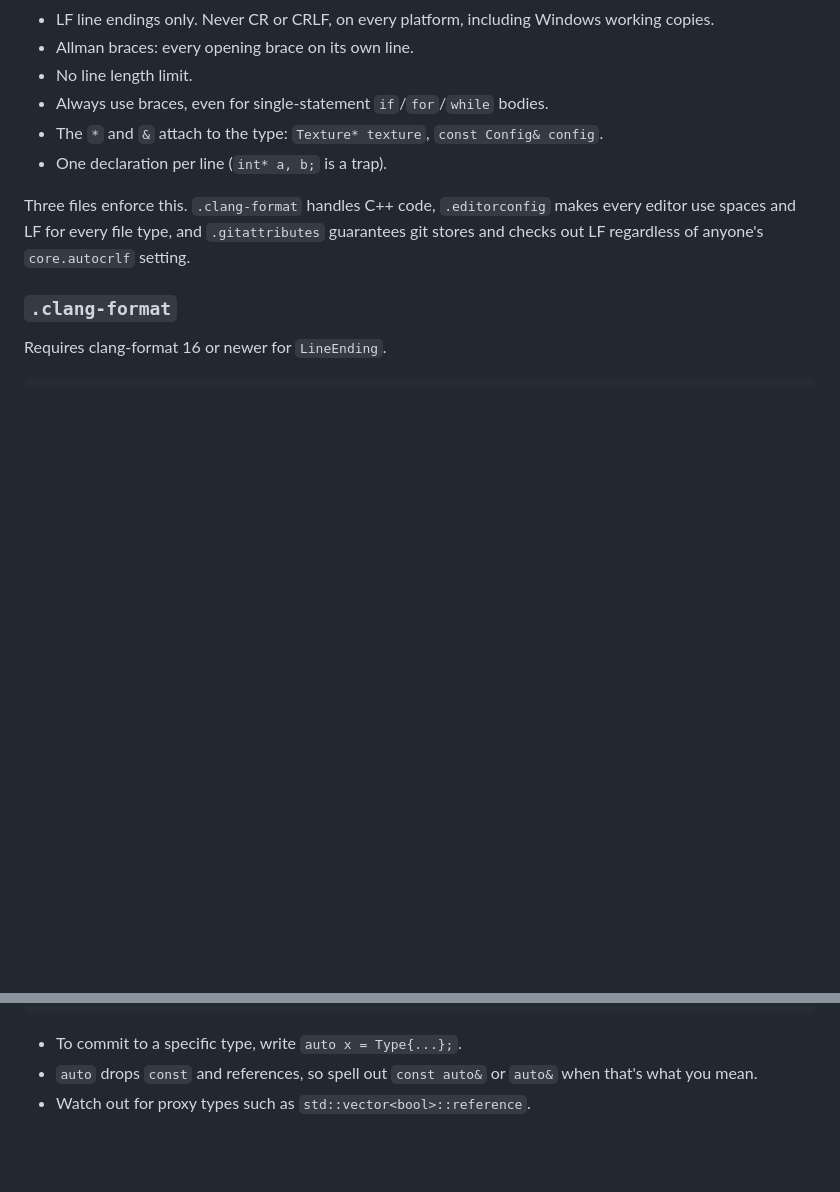
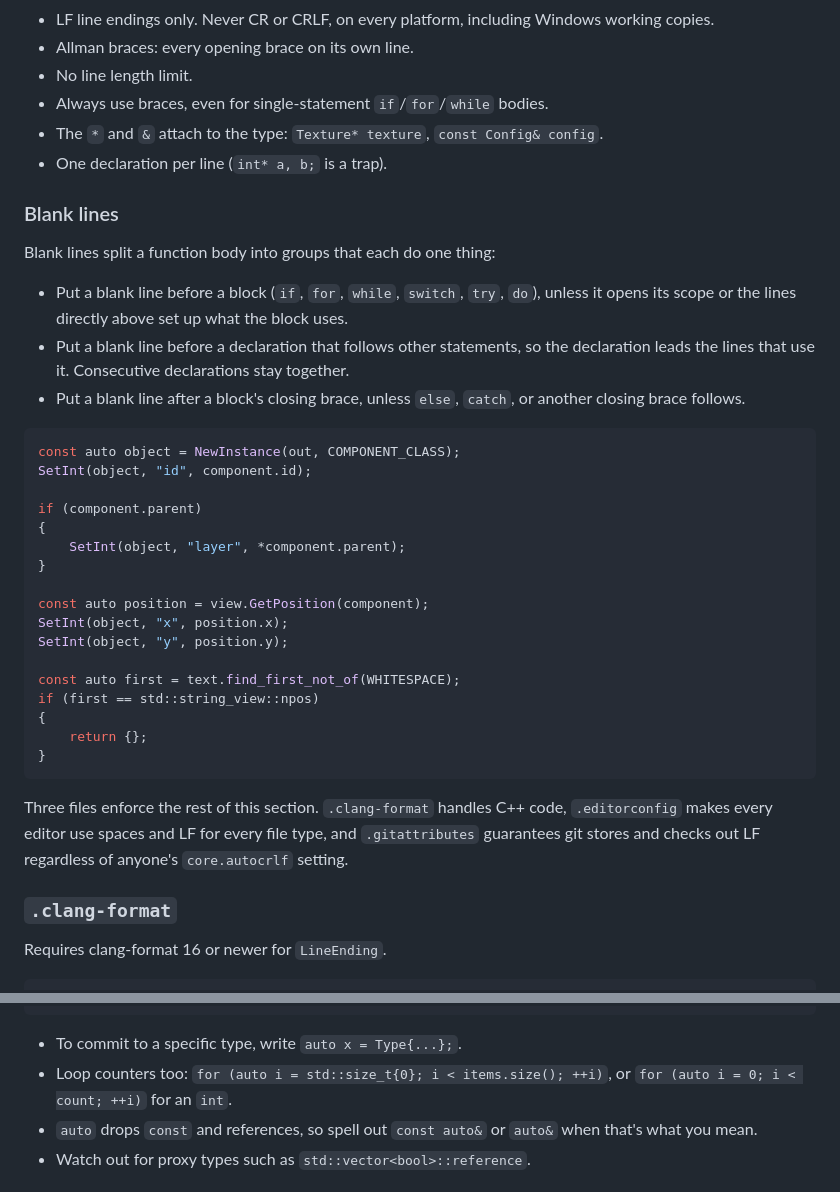
Before and after one commit to ineedbots/lc-headless, a Markdown page: docs/CONVENTIONS.md, 2 parts joined by grey strips. Drawn GitHub-style; blank space fills up the shorter version.

Commit message:
Add the blank line and loop counter rules to the conventions
Co-Authored-By: Claude Opus 5.5 <noreply@anthropic.com>

````diff
--- a/docs/CONVENTIONS.md
+++ b/docs/CONVENTIONS.md
@@ -449,7 +449,35 @@ enum class BlendMode_e : u8
 - The `*` and `&` attach to the type: `Texture* texture`, `const Config& config`.
 - One declaration per line (`int* a, b;` is a trap).
 
-Three files enforce this. `.clang-format` handles C++ code, `.editorconfig` makes every editor use spaces and LF for every file type, and `.gitattributes` guarantees git stores and checks out LF regardless of anyone's `core.autocrlf` setting.
+### Blank lines
+
+Blank lines split a function body into groups that each do one thing:
+
+- Put a blank line before a block (`if`, `for`, `while`, `switch`, `try`, `do`), unless it opens its scope or the lines directly above set up what the block uses.
+- Put a blank line before a declaration that follows other statements, so the declaration leads the lines that use it. Consecutive declarations stay together.
+- Put a blank line after a block's closing brace, unless `else`, `catch`, or another closing brace follows.
+
+```cpp
+const auto object = NewInstance(out, COMPONENT_CLASS);
+SetInt(object, "id", component.id);
+
+if (component.parent)
+{
+    SetInt(object, "layer", *component.parent);
+}
+
+const auto position = view.GetPosition(component);
+SetInt(object, "x", position.x);
+SetInt(object, "y", position.y);
+
+const auto first = text.find_first_not_of(WHITESPACE);
+if (first == std::string_view::npos)
+{
+    return {};
+}
+```
+
+Three files enforce the rest of this section. `.clang-format` handles C++ code, `.editorconfig` makes every editor use spaces and LF for every file type, and `.gitattributes` guarantees git stores and checks out LF regardless of anyone's `core.autocrlf` setting.
 
 ### `.clang-format`
 
@@ -546,6 +574,7 @@ for (const auto& entry : entries)
 ```
 
 - To commit to a specific type, write `auto x = Type{...};`.
+- Loop counters too: `for (auto i = std::size_t{0}; i < items.size(); ++i)`, or `for (auto i = 0; i < count; ++i)` for an `int`.
 - `auto` drops `const` and references, so spell out `const auto&` or `auto&` when that's what you mean.
 - Watch out for proxy types such as `std::vector<bool>::reference`.
 
````
